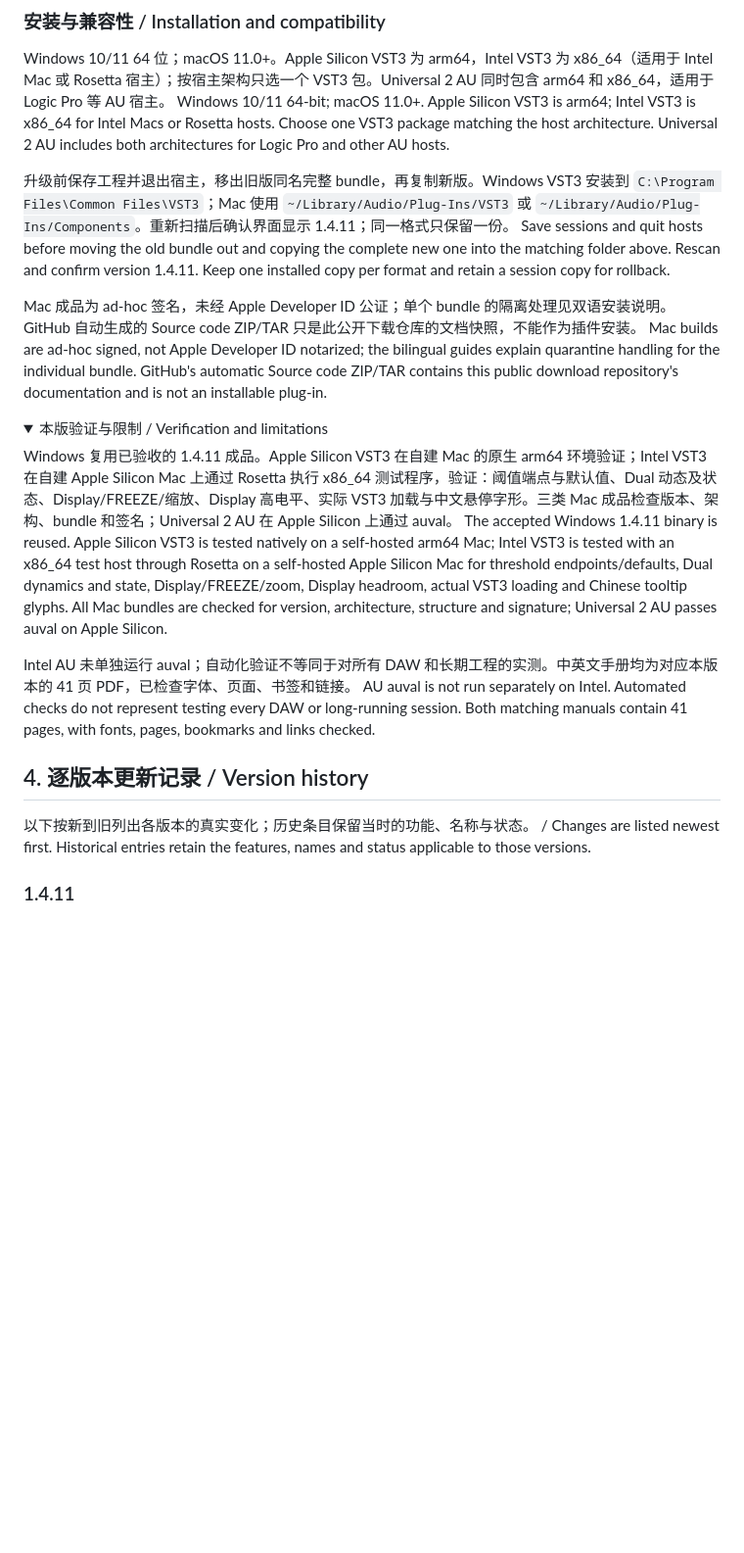
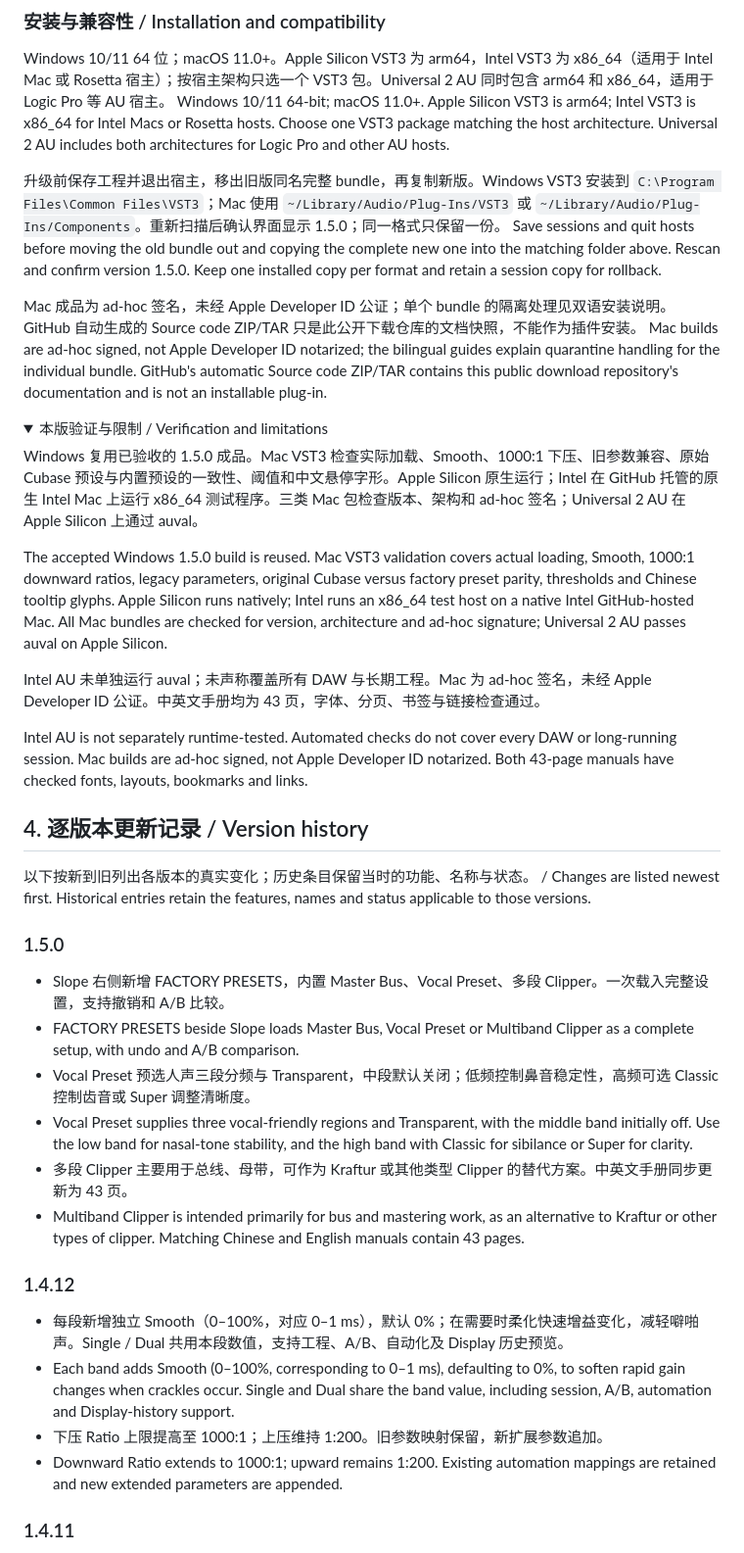
Before and after one commit to Qing-Audio/QQ-Super-Multiband-Compression-Release, a Markdown page: README.md, the part around one of its changes. Shown at 98% size. Drawn GitHub-style; folded sections open; blank space fills up the shorter version.

```diff
--- a/README.md
+++ b/README.md
@@ -87,8 +92,8 @@ GitHub 自动生成的 `Source code (zip)` / `Source code (tar.gz)` 是本公开
 Windows 10/11 64 位；macOS 11.0+。Apple Silicon VST3 为 arm64，Intel VST3 为 x86_64（适用于 Intel Mac 或 Rosetta 宿主）；按宿主架构只选一个 VST3 包。Universal 2 AU 同时包含 arm64 和 x86_64，适用于 Logic Pro 等 AU 宿主。
 Windows 10/11 64-bit; macOS 11.0+. Apple Silicon VST3 is arm64; Intel VST3 is x86_64 for Intel Macs or Rosetta hosts. Choose one VST3 package matching the host architecture. Universal 2 AU includes both architectures for Logic Pro and other AU hosts.
 
-升级前保存工程并退出宿主，移出旧版同名完整 bundle，再复制新版。Windows VST3 安装到 `C:\Program Files\Common Files\VST3`；Mac 使用 `~/Library/Audio/Plug-Ins/VST3` 或 `~/Library/Audio/Plug-Ins/Components`。重新扫描后确认界面显示 1.4.11；同一格式只保留一份。
-Save sessions and quit hosts before moving the old bundle out and copying the complete new one into the matching folder above. Rescan and confirm version 1.4.11. Keep one installed copy per format and retain a session copy for rollback.
+升级前保存工程并退出宿主，移出旧版同名完整 bundle，再复制新版。Windows VST3 安装到 `C:\Program Files\Common Files\VST3`；Mac 使用 `~/Library/Audio/Plug-Ins/VST3` 或 `~/Library/Audio/Plug-Ins/Components`。重新扫描后确认界面显示 1.5.0；同一格式只保留一份。
+Save sessions and quit hosts before moving the old bundle out and copying the complete new one into the matching folder above. Rescan and confirm version 1.5.0. Keep one installed copy per format and retain a session copy for rollback.
 
 Mac 成品为 ad-hoc 签名，未经 Apple Developer ID 公证；单个 bundle 的隔离处理见双语安装说明。GitHub 自动生成的 Source code ZIP/TAR 只是此公开下载仓库的文档快照，不能作为插件安装。
 Mac builds are ad-hoc signed, not Apple Developer ID notarized; the bilingual guides explain quarantine handling for the individual bundle. GitHub's automatic Source code ZIP/TAR contains this public download repository's documentation and is not an installable plug-in.
@@ -96,17 +101,35 @@ Mac builds are ad-hoc signed, not Apple Developer ID notarized; the bilingual gu
 <details>
 <summary>本版验证与限制 / Verification and limitations</summary>
 
-Windows 复用已验收的 1.4.11 成品。Apple Silicon VST3 在自建 Mac 的原生 arm64 环境验证；Intel VST3 在自建 Apple Silicon Mac 上通过 Rosetta 执行 x86_64 测试程序，验证：阈值端点与默认值、Dual 动态及状态、Display/FREEZE/缩放、Display 高电平、实际 VST3 加载与中文悬停字形。三类 Mac 成品检查版本、架构、bundle 和签名；Universal 2 AU 在 Apple Silicon 上通过 auval。
-The accepted Windows 1.4.11 binary is reused. Apple Silicon VST3 is tested natively on a self-hosted arm64 Mac; Intel VST3 is tested with an x86_64 test host through Rosetta on a self-hosted Apple Silicon Mac for threshold endpoints/defaults, Dual dynamics and state, Display/FREEZE/zoom, Display headroom, actual VST3 loading and Chinese tooltip glyphs. All Mac bundles are checked for version, architecture, structure and signature; Universal 2 AU passes auval on Apple Silicon.
+Windows 复用已验收的 1.5.0 成品。Mac VST3 检查实际加载、Smooth、1000:1 下压、旧参数兼容、原始 Cubase 预设与内置预设的一致性、阈值和中文悬停字形。Apple Silicon 原生运行；Intel 在 GitHub 托管的原生 Intel Mac 上运行 x86_64 测试程序。三类 Mac 包检查版本、架构和 ad-hoc 签名；Universal 2 AU 在 Apple Silicon 上通过 auval。
 
-Intel AU 未单独运行 auval；自动化验证不等同于对所有 DAW 和长期工程的实测。中英文手册均为对应本版本的 41 页 PDF，已检查字体、页面、书签和链接。
-AU auval is not run separately on Intel. Automated checks do not represent testing every DAW or long-running session. Both matching manuals contain 41 pages, with fonts, pages, bookmarks and links checked.
+The accepted Windows 1.5.0 build is reused. Mac VST3 validation covers actual loading, Smooth, 1000:1 downward ratios, legacy parameters, original Cubase versus factory preset parity, thresholds and Chinese tooltip glyphs. Apple Silicon runs natively; Intel runs an x86_64 test host on a native Intel GitHub-hosted Mac. All Mac bundles are checked for version, architecture and ad-hoc signature; Universal 2 AU passes auval on Apple Silicon.
+
+Intel AU 未单独运行 auval；未声称覆盖所有 DAW 与长期工程。Mac 为 ad-hoc 签名，未经 Apple Developer ID 公证。中英文手册均为 43 页，字体、分页、书签与链接检查通过。
+
+Intel AU is not separately runtime-tested. Automated checks do not cover every DAW or long-running session. Mac builds are ad-hoc signed, not Apple Developer ID notarized. Both 43-page manuals have checked fonts, layouts, bookmarks and links.
 
 </details>
 
 ## 4. 逐版本更新记录 / Version history
 
 以下按新到旧列出各版本的真实变化；历史条目保留当时的功能、名称与状态。 / Changes are listed newest first. Historical entries retain the features, names and status applicable to those versions.
+
+### 1.5.0
+
+- Slope 右侧新增 FACTORY PRESETS，内置 Master Bus、Vocal Preset、多段 Clipper。一次载入完整设置，支持撤销和 A/B 比较。
+- FACTORY PRESETS beside Slope loads Master Bus, Vocal Preset or Multiband Clipper as a complete setup, with undo and A/B comparison.
+- Vocal Preset 预选人声三段分频与 Transparent，中段默认关闭；低频控制鼻音稳定性，高频可选 Classic 控制齿音或 Super 调整清晰度。
+- Vocal Preset supplies three vocal-friendly regions and Transparent, with the middle band initially off. Use the low band for nasal-tone stability, and the high band with Classic for sibilance or Super for clarity.
+- 多段 Clipper 主要用于总线、母带，可作为 Kraftur 或其他类型 Clipper 的替代方案。中英文手册同步更新为 43 页。
+- Multiband Clipper is intended primarily for bus and mastering work, as an alternative to Kraftur or other types of clipper. Matching Chinese and English manuals contain 43 pages.
+
+### 1.4.12
+
+- 每段新增独立 Smooth（0–100%，对应 0–1 ms），默认 0%；在需要时柔化快速增益变化，减轻噼啪声。Single / Dual 共用本段数值，支持工程、A/B、自动化及 Display 历史预览。
+- Each band adds Smooth (0–100%, corresponding to 0–1 ms), defaulting to 0%, to soften rapid gain changes when crackles occur. Single and Dual share the band value, including session, A/B, automation and Display-history support.
+- 下压 Ratio 上限提高至 1000:1；上压维持 1:200。旧参数映射保留，新扩展参数追加。
+- Downward Ratio extends to 1000:1; upward remains 1:200. Existing automation mappings are retained and new extended parameters are appended.
 
 ### 1.4.11
 
```
Also changed, not shown: other parts of README.md (+24 -19 lines), images/v1.5.0/bands-light.png (added), images/v1.5.0/display-expanded.png (added), images/v1.5.0/overview-dark.png (added), images/v1.5.0/sidechain-external.png (added).
